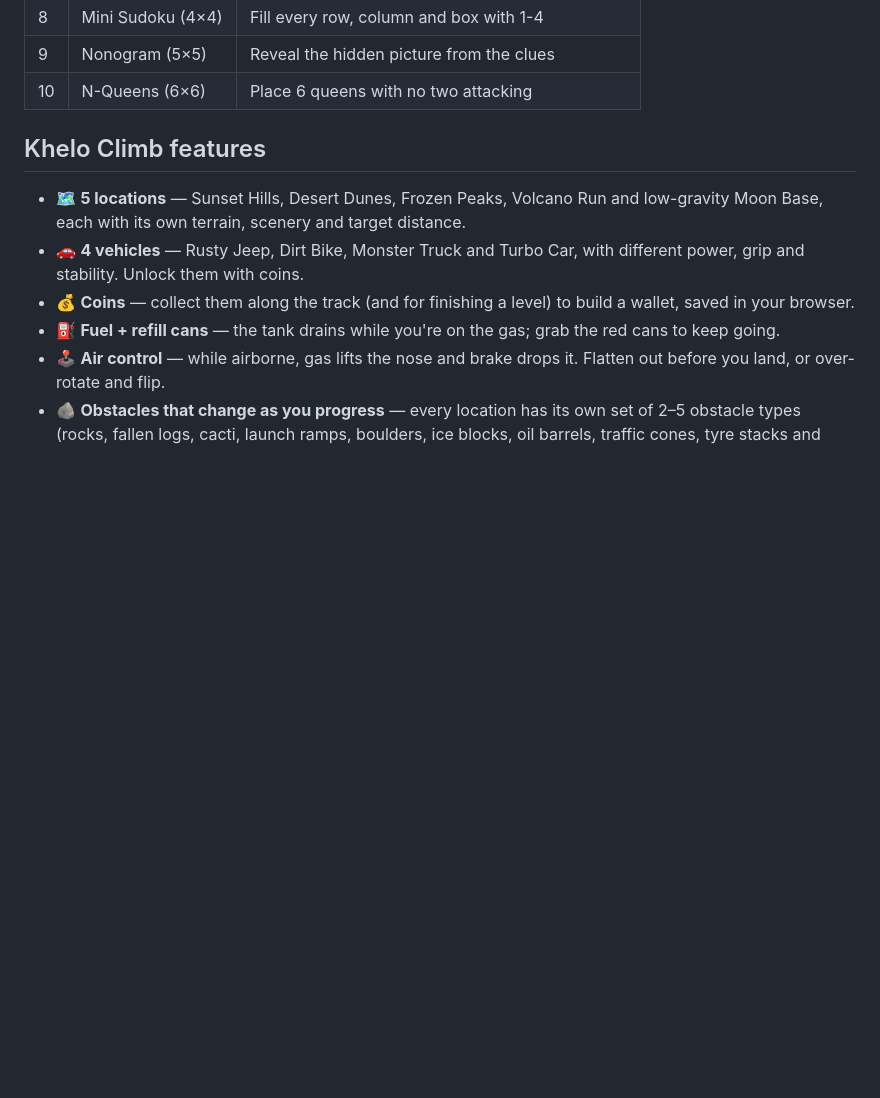
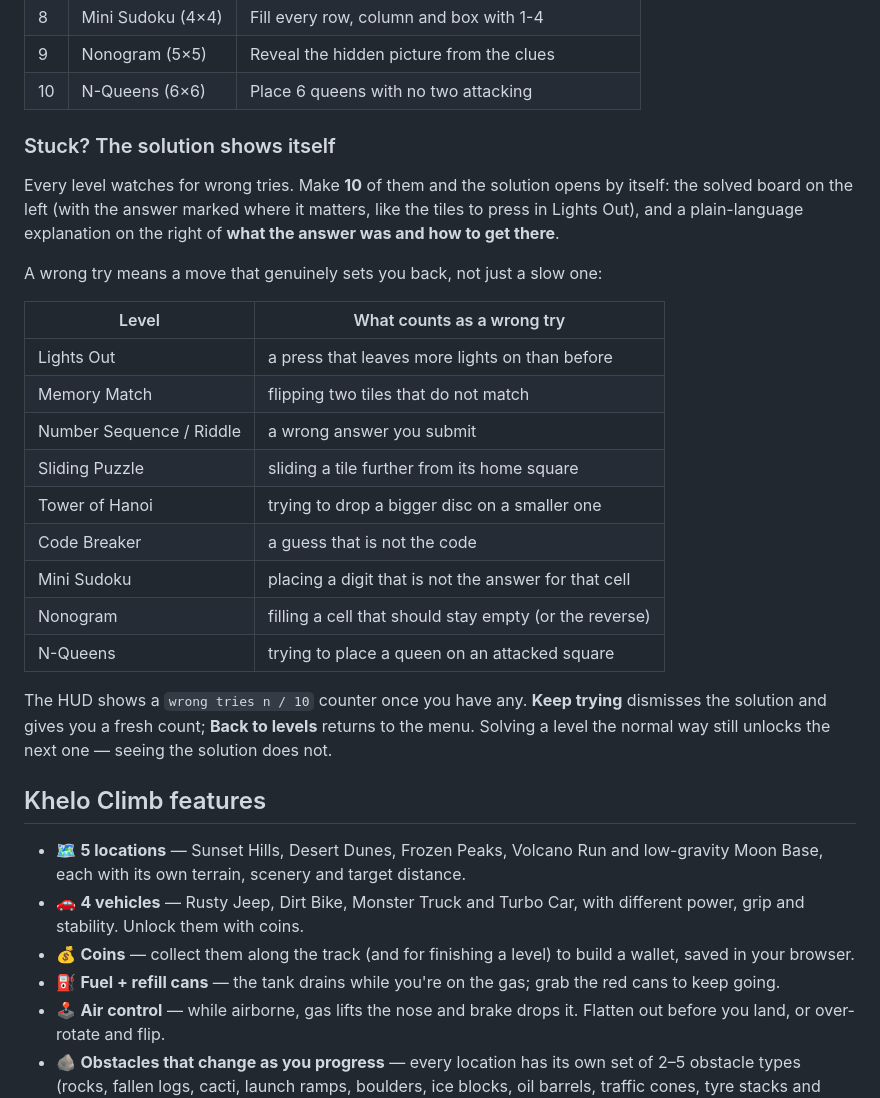
Before and after one commit to 542bheemsingh-cmd/khelo, a Markdown page: README.md, the part around the change. GitHub-like rendering; blank space fills up the shorter version.

Commit message:
Document the puzzle solution feature

```diff
--- a/README.md
+++ b/README.md
@@ -52,6 +52,32 @@ saved in your browser. Every level carries a one-line hint.
 | 8 | Mini Sudoku (4×4) | Fill every row, column and box with 1-4 |
 | 9 | Nonogram (5×5) | Reveal the hidden picture from the clues |
 | 10 | N-Queens (6×6) | Place 6 queens with no two attacking |
+
+### Stuck? The solution shows itself
+
+Every level watches for wrong tries. Make **10** of them and the solution opens by
+itself: the solved board on the left (with the answer marked where it matters,
+like the tiles to press in Lights Out), and a plain-language explanation on the
+right of **what the answer was and how to get there**.
+
+A wrong try means a move that genuinely sets you back, not just a slow one:
+
+| Level | What counts as a wrong try |
+|---|---|
+| Lights Out | a press that leaves more lights on than before |
+| Memory Match | flipping two tiles that do not match |
+| Number Sequence / Riddle | a wrong answer you submit |
+| Sliding Puzzle | sliding a tile further from its home square |
+| Tower of Hanoi | trying to drop a bigger disc on a smaller one |
+| Code Breaker | a guess that is not the code |
+| Mini Sudoku | placing a digit that is not the answer for that cell |
+| Nonogram | filling a cell that should stay empty (or the reverse) |
+| N-Queens | trying to place a queen on an attacked square |
+
+The HUD shows a `wrong tries n / 10` counter once you have any. **Keep trying**
+dismisses the solution and gives you a fresh count; **Back to levels** returns to
+the menu. Solving a level the normal way still unlocks the next one — seeing the
+solution does not.
 
 ## Khelo Climb features
 
```
